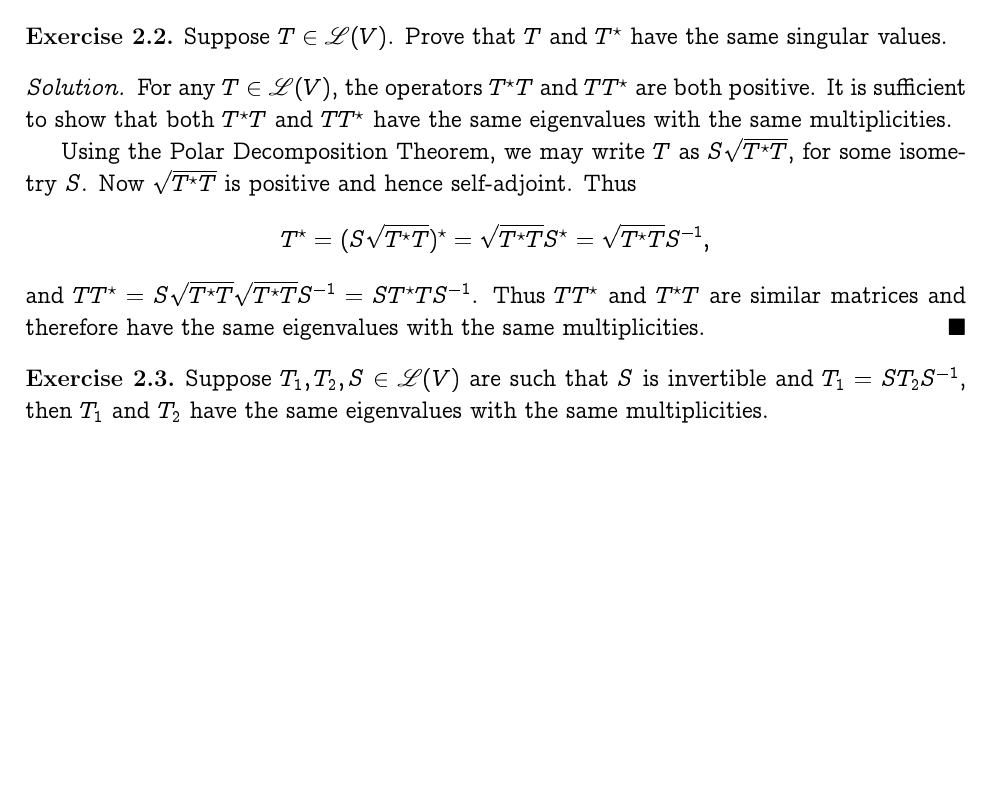
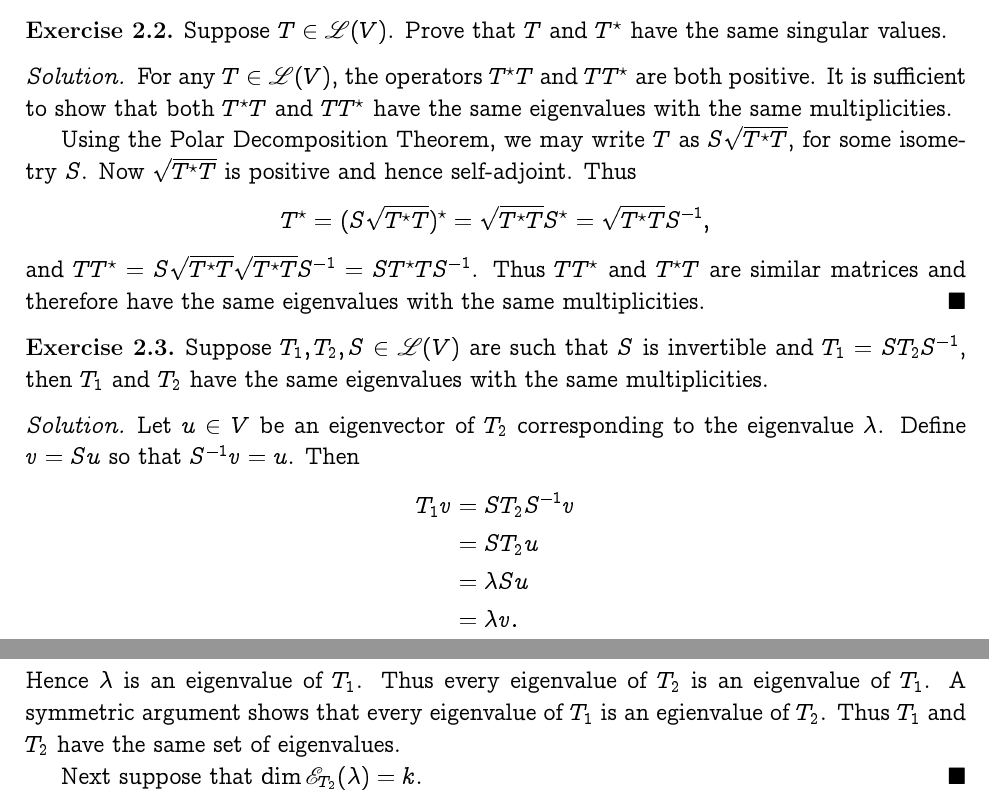
Before and after one commit to somnath1077/MachineLearningExercises, a LaTeX problem sheet (Vector_Calculus/exercises.tex, which reads Vector_Calculus/ch02.tex): part of page 10 of 10 before the commit and two parts of pages 10 and 11 of 11 after it, the two joined at a grey line, cut so that both start at the same text, the shorter picture padded with empty space. Compiled offline with pdfLaTeX.

Commit message:
last commit

```diff
--- a/Vector_Calculus/ch02.tex
+++ b/Vector_Calculus/ch02.tex
@@ -38,3 +38,18 @@ Suppose $T_1, T_2, S \in \linspace{V}$ are such that $S$ is invertible and
 $T_1 = S T_2 \inv{S}$, then $T_1$ and $T_2$ have the same eigenvalues with the
 same multiplicities.
 \end{exercise}
+\begin{solution}
+Let $u \in V$ be an eigenvector of $T_2$ corresponding to the eigenvalue $\lambda$.
+Define $v = S u$ so that $\inv{S} v = u$. Then
+\begin{align*}
+    T_1 v & = S T_2 \inv{S} v \\
+          & = S T_2 u \\
+          & = \lambda S u \\
+          & = \lambda v.
+\end{align*}
+Hence $\lambda$ is an eigenvalue of $T_1$. Thus every eigenvalue of $T_2$ is an
+eigenvalue of $T_1$. A symmetric argument shows that every eigenvalue of $T_1$
+is an egienvalue of $T_2$. Thus $T_1$ and $T_2$ have the same set of eigenvalues.
+
+Next suppose that $\dim \eigenspace{T_2}{\lambda} = k$.
+\end{solution}
```
Also changed, not shown: Vector_Calculus/exercises.pdf.
